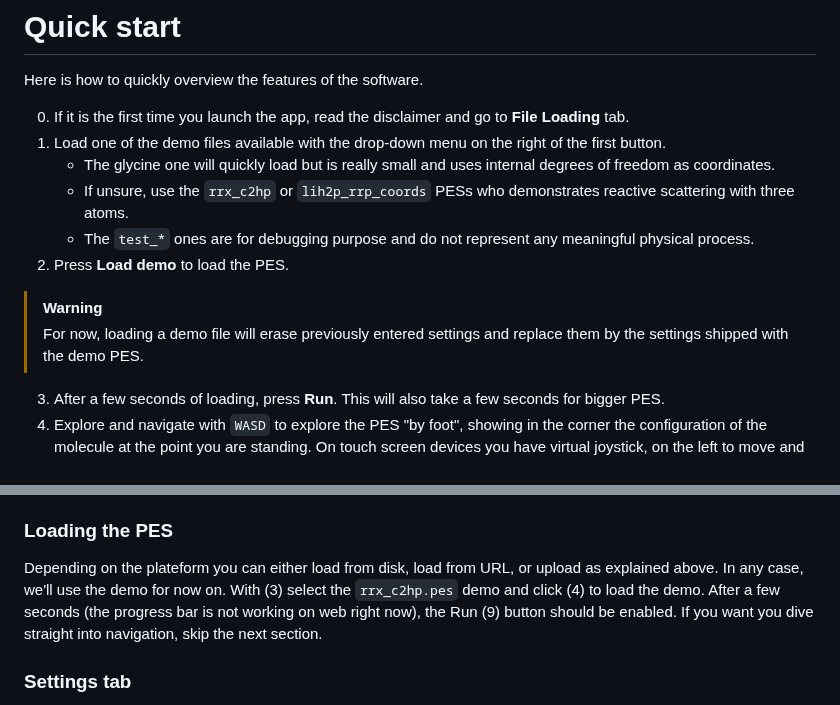
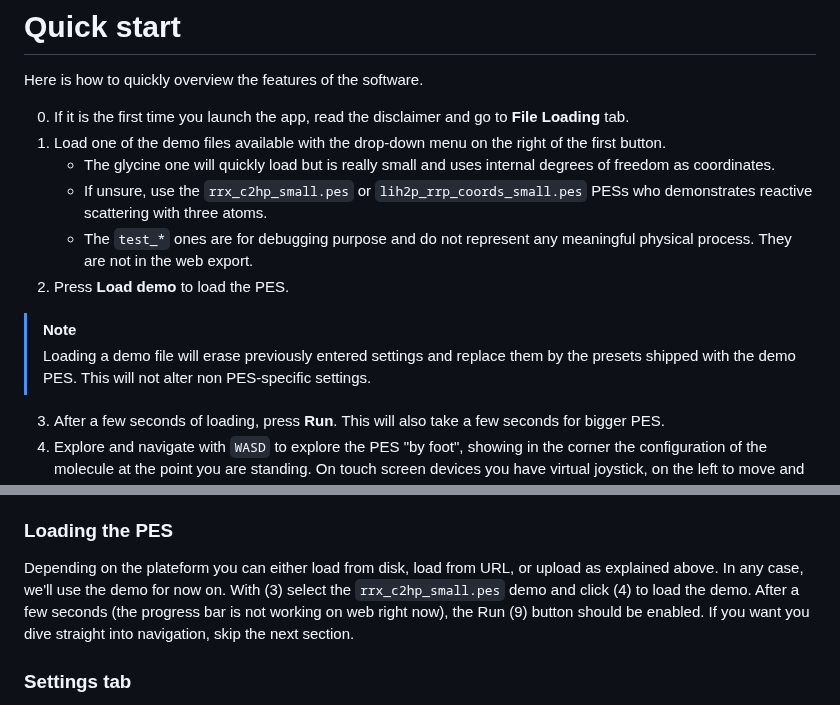
Before and after one commit to srampinogroup/PES-trotter, a Markdown page: README.md, 2 parts joined by grey strips. Rendered like a GitHub page.

Commit message:
correct PESs names

```diff
--- a/README.md
+++ b/README.md
@@ -60,15 +60,16 @@ and go to **File Loading** tab.
 the right of the first button.
    * The glycine one will quickly load but is really small and uses
      internal degrees of freedom as coordinates.
-   * If unsure, use the `rrx_c2hp` or `lih2p_rrp_coords` PESs who
+   * If unsure, use the `rrx_c2hp_small.pes` or `lih2p_rrp_coords_small.pes` PESs who
      demonstrates reactive scattering with three atoms.
    * The `test_*` ones are for debugging purpose and do not represent
-     any meaningful physical process.
+     any meaningful physical process. They are not in the web export.
 2. Press **Load demo** to load the PES.
 
-> [!WARNING]
-> For now, loading a demo file will erase previously entered settings
-> and replace them by the settings shipped with the demo PES.
+> [!NOTE]
+> Loading a demo file will erase previously entered settings
+> and replace them by the presets shipped with the demo PES.
+> This will not alter non PES-specific settings.
 
 3. After a few seconds of loading, press **Run**. This will also take
 a few seconds for bigger PES.
@@ -178,7 +179,7 @@ Not interactive elements include:
 
 Depending on the plateform you can either load from disk, load from
 URL, or upload as explained above. In any case, we'll use the demo
-for now on.  With (3) select the `rrx_c2hp.pes` demo and click (4)
+for now on.  With (3) select the `rrx_c2hp_small.pes` demo and click (4)
     to load the demo. After a few seconds (the progress bar is not
     working on web right now), the Run (9) button should be enabled.
     If you want you dive straight into navigation, skip the next
```
